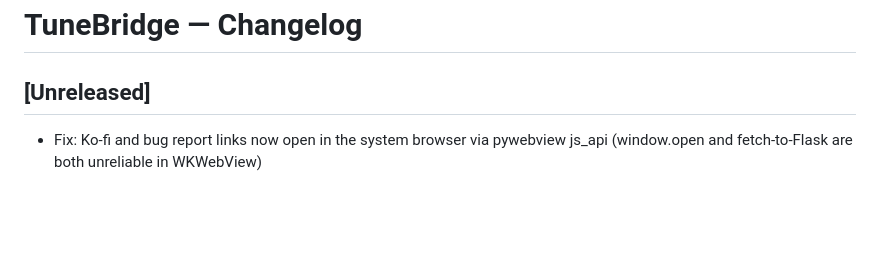
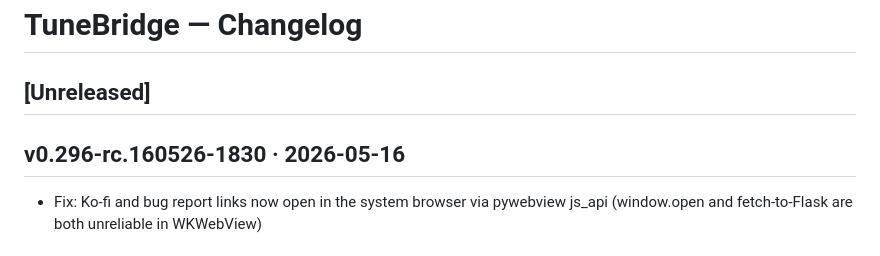
Before and after one commit to hashansr/tunebridge, a Markdown page: CHANGELOG.md, the part around the change. GitHub-like rendering; blank space fills up the shorter version.

Commit message:
RC build v0.296-rc.160526-1830

```diff
--- a/CHANGELOG.md
+++ b/CHANGELOG.md
@@ -3,6 +3,8 @@
 ## [Unreleased]
 <!-- Claude Code: add entries here as changes are made during development -->
 <!-- Format: `- Fix:` / `- Add:` / `- Change:` / `- Remove:` -->
+
+## v0.296-rc.160526-1830 · 2026-05-16
 - Fix: Ko-fi and bug report links now open in the system browser via pywebview js_api (window.open and fetch-to-Flask are both unreliable in WKWebView)
 
 ## v0.295-rc.160526-1801 · 2026-05-16
```
